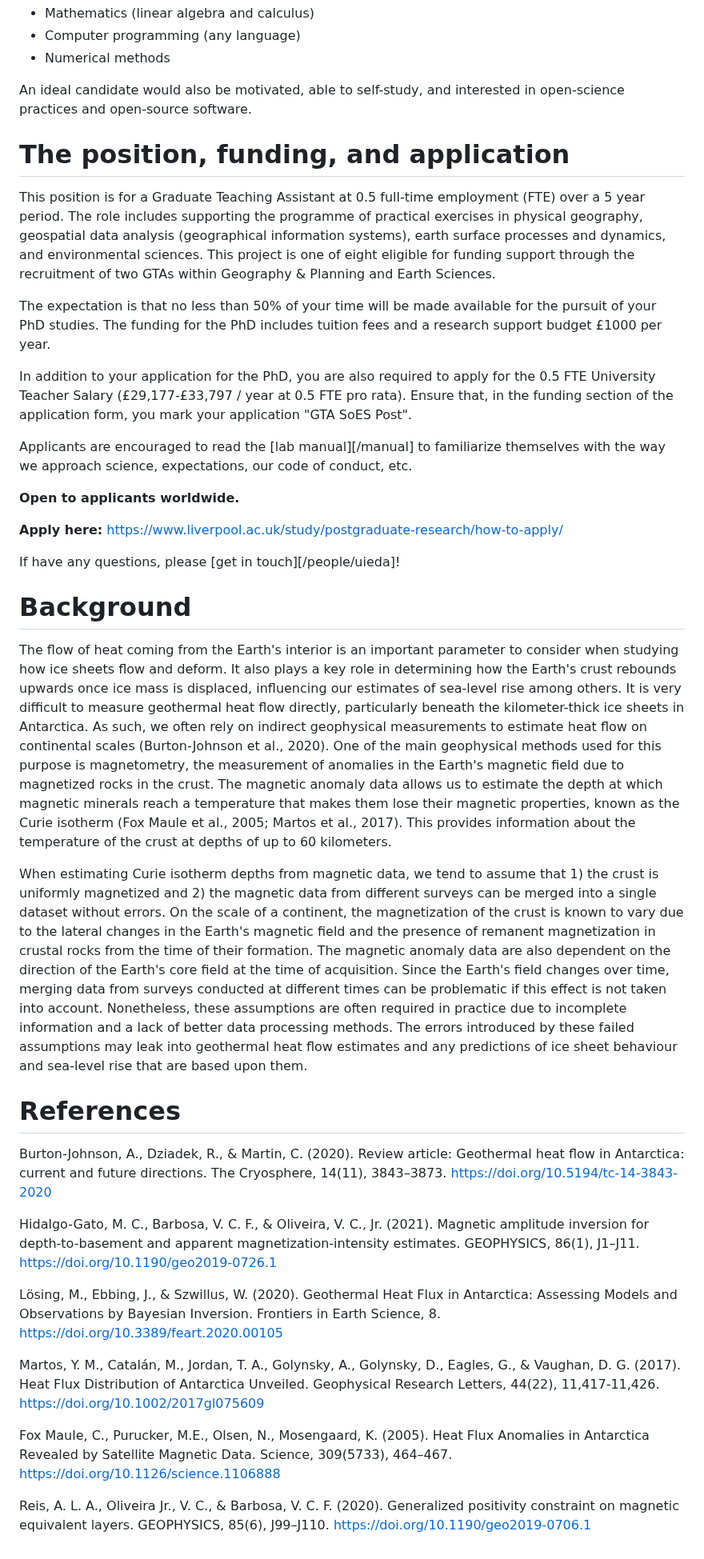
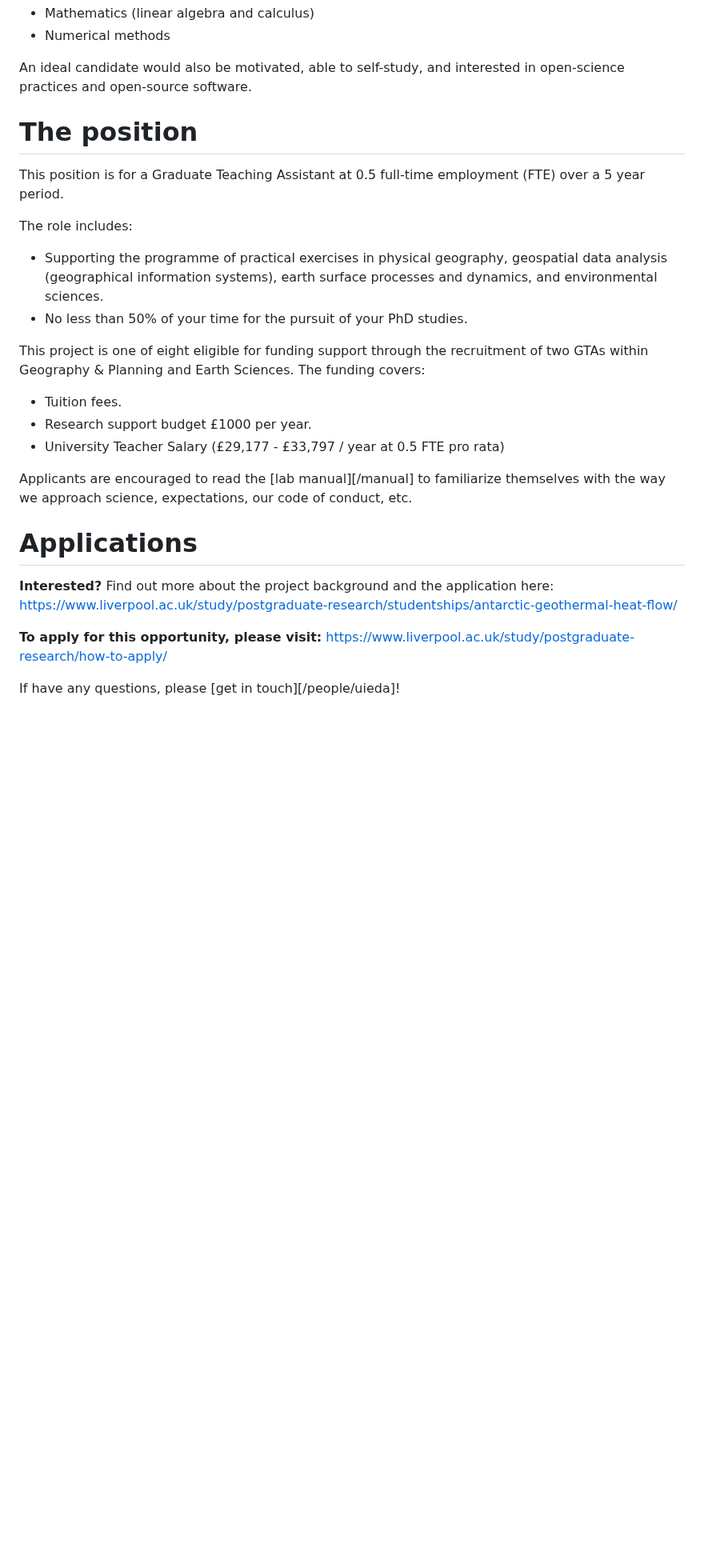
Before and after one commit to compgeolab/website, a Markdown page: news/liverpool-phd-2021.md, the part around one of its changes. Shown at 80% size. Rendered like a GitHub page; blank space fills up the shorter version.

Commit message:
Update PhD description and ad
UK applicants only :-( and leave the background for the official
university post.

```diff
--- a/news/liverpool-phd-2021.md
+++ b/news/liverpool-phd-2021.md
@@ -62,94 +86,39 @@ This position would suit someone with skills in (or who is willing to learn):
 * Mathematics (linear algebra and calculus)
-* Computer programming (any language)
 * Numerical methods
 
 An ideal candidate would also be motivated, able to self-study, and interested
 in open-science practices and open-source software.
 
-# The position, funding, and application
+# The position
 
 This position is for a Graduate Teaching Assistant at 0.5 full-time employment
 (FTE) over a 5 year period.
-The role includes supporting the programme of practical exercises in physical
-geography, geospatial data analysis (geographical information systems),
-earth surface processes and dynamics, and environmental sciences.
+
+The role includes:
+
+* Supporting the programme of practical exercises in physical geography,
+  geospatial data analysis (geographical information systems), earth surface
+  processes and dynamics, and environmental sciences.
+* No less than 50% of your time for the pursuit of your PhD studies.
+
 This project is one of eight eligible for funding support through the
 recruitment of two GTAs within Geography & Planning and Earth Sciences.
+The funding covers:
 
-The expectation is that no less than 50% of your time will be made available
-for the pursuit of your PhD studies. The funding for the PhD includes tuition
-fees and a research support budget £1000 per year.
-
-In addition to your application for the PhD, you are also required to apply for
-the 0.5 FTE University Teacher Salary (£29,177-£33,797 / year at 0.5 FTE pro
-rata). Ensure that, in the funding section of the application form, you mark
-your application "GTA SoES Post".
+* Tuition fees.
+* Research support budget £1000 per year.
+* University Teacher Salary (£29,177 - £33,797 / year at 0.5 FTE pro rata)
 
 Applicants are encouraged to read the [lab manual][/manual] to familiarize
 themselves with the way we approach science, expectations, our code of conduct,
 etc.
 
-**Open to applicants worldwide.**
+# Applications
 
-**Apply here:** [https://www.liverpool.ac.uk/study/postgraduate-research/how-to-apply/](https://www.liverpool.ac.uk/study/postgraduate-research/how-to-apply/)
+**Interested?** Find out more about the project background and the application
+here: [https://www.liverpool.ac.uk/study/postgraduate-research/studentships/antarctic-geothermal-heat-flow/](https://www.liverpool.ac.uk/study/postgraduate-research/studentships/antarctic-geothermal-heat-flow/)
+
+**To apply for this opportunity, please visit:**
+[https://www.liverpool.ac.uk/study/postgraduate-research/how-to-apply/](https://www.liverpool.ac.uk/study/postgraduate-research/how-to-apply/)
 
 If have any questions, please [get in touch][/people/uieda]!
-
-# Background
-
-The flow of heat coming from the Earth's interior is an important parameter to
-consider when studying how ice sheets flow and deform. It also plays a key role
-in determining how the Earth's crust rebounds upwards once ice mass is
-displaced, influencing our estimates of sea-level rise among others. It is very
-difficult to measure geothermal heat flow directly, particularly beneath the
-kilometer-thick ice sheets in Antarctica. As such, we often rely on indirect
-geophysical measurements to estimate heat flow on continental scales
-(Burton-Johnson et al., 2020). One of the main geophysical methods used for
-this purpose is magnetometry, the measurement of anomalies in the Earth's
-magnetic field due to magnetized rocks in the crust. The magnetic anomaly data
-allows us to estimate the depth at which magnetic minerals reach a temperature
-that makes them lose their magnetic properties, known as the Curie isotherm
-(Fox Maule et al., 2005; Martos et al., 2017). This provides information about
-the temperature of the crust at depths of up to 60 kilometers.
-
-When estimating Curie isotherm depths from magnetic data, we tend to assume
-that 1) the crust is uniformly magnetized and 2) the magnetic data from
-different surveys can be merged into a single dataset without errors. On the
-scale of a continent, the magnetization of the crust is known to vary due to
-the lateral changes in the Earth's magnetic field and the presence of remanent
-magnetization in crustal rocks from the time of their formation. The magnetic
-anomaly data are also dependent on the direction of the Earth's core field at
-the time of acquisition. Since the Earth's field changes over time, merging
-data from surveys conducted at different times can be problematic if this
-effect is not taken into account. Nonetheless, these assumptions are often
-required in practice due to incomplete information and a lack of better data
-processing methods. The errors introduced by these failed assumptions may leak
-into geothermal heat flow estimates and any predictions of ice sheet behaviour
-and sea-level rise that are based upon them.
-
-# References
-
-Burton-Johnson, A., Dziadek, R., & Martin, C. (2020). Review article:
-Geothermal heat flow in Antarctica: current and future directions. The
-Cryosphere, 14(11), 3843–3873. https://doi.org/10.5194/tc-14-3843-2020
-
-Hidalgo-Gato, M. C., Barbosa, V. C. F., & Oliveira, V. C., Jr. (2021). Magnetic
-amplitude inversion for depth-to-basement and apparent magnetization-intensity
-estimates. GEOPHYSICS, 86(1), J1–J11. https://doi.org/10.1190/geo2019-0726.1
-
-Lösing, M., Ebbing, J., & Szwillus, W. (2020). Geothermal Heat Flux in
-Antarctica: Assessing Models and Observations by Bayesian Inversion. Frontiers
-in Earth Science, 8. https://doi.org/10.3389/feart.2020.00105
-
-Martos, Y. M., Catalán, M., Jordan, T. A., Golynsky, A., Golynsky, D., Eagles,
-G., & Vaughan, D. G. (2017). Heat Flux Distribution of Antarctica Unveiled.
-Geophysical Research Letters, 44(22), 11,417-11,426.
-https://doi.org/10.1002/2017gl075609
-
-Fox Maule, C., Purucker, M.E., Olsen, N., Mosengaard, K. (2005). Heat Flux
-Anomalies in Antarctica Revealed by Satellite Magnetic Data. Science,
-309(5733), 464–467. https://doi.org/10.1126/science.1106888
-
-Reis, A. L. A., Oliveira Jr., V. C., & Barbosa, V. C. F. (2020). Generalized
-positivity constraint on magnetic equivalent layers. GEOPHYSICS, 85(6),
-J99–J110. https://doi.org/10.1190/geo2019-0706.1
```
Also changed, not shown: other parts of news/liverpool-phd-2021.md (+48 -24 lines), images/liverpool-phd-antarctica-2021.png, 1 other file.
